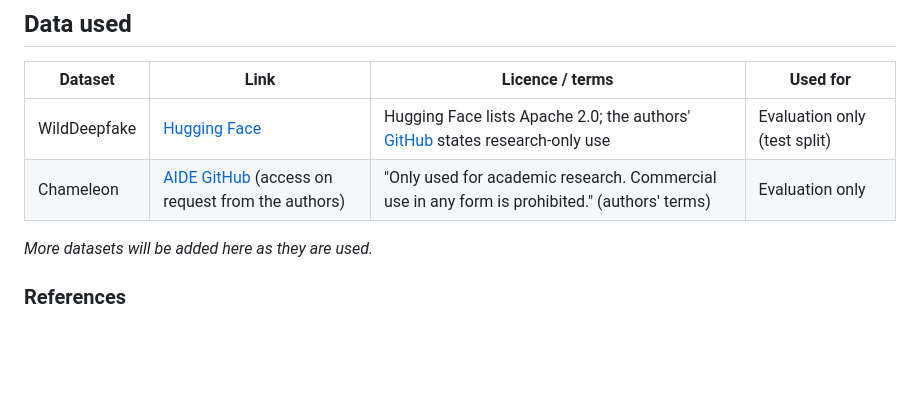
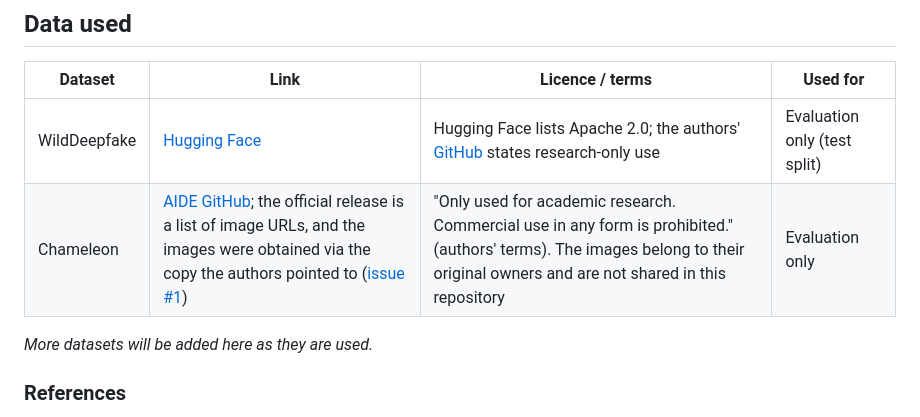
Before and after one commit to phantom007xy/ImageDETECTIVE, a Markdown page: README.md, the part around the change. Rendered like a GitHub page; blank space fills up the shorter version.

Commit message:
Clarify where the Chameleon images come from
The official release is a list of image URLs; the images were obtained via the copy the authors pointed to (AIDE issue #1). They belong to their original owners and are not shared here.

Co-Authored-By: Claude Opus 5.5 <noreply@anthropic.com>

```diff
--- a/README.md
+++ b/README.md
@@ -19,7 +19,7 @@ Fake and AI-edited images spread fast through forwarded messages (for example on
 | Dataset | Link | Licence / terms | Used for |
 |---|---|---|---|
 | WildDeepfake | [Hugging Face](https://huggingface.co/datasets/xingjunm/WildDeepfake) | Hugging Face lists Apache 2.0; the authors' [GitHub](https://github.com/OpenTAI/wild-deepfake) states research-only use | Evaluation only (test split) |
-| Chameleon | [AIDE GitHub](https://github.com/shilinyan99/AIDE) (access on request from the authors) | "Only used for academic research. Commercial use in any form is prohibited." (authors' terms) | Evaluation only |
+| Chameleon | [AIDE GitHub](https://github.com/shilinyan99/AIDE); the official release is a list of image URLs, and the images were obtained via the copy the authors pointed to ([issue #1](https://github.com/shilinyan99/AIDE/issues/1)) | "Only used for academic research. Commercial use in any form is prohibited." (authors' terms). The images belong to their original owners and are not shared in this repository | Evaluation only |
 
 *More datasets will be added here as they are used.*
 
```
